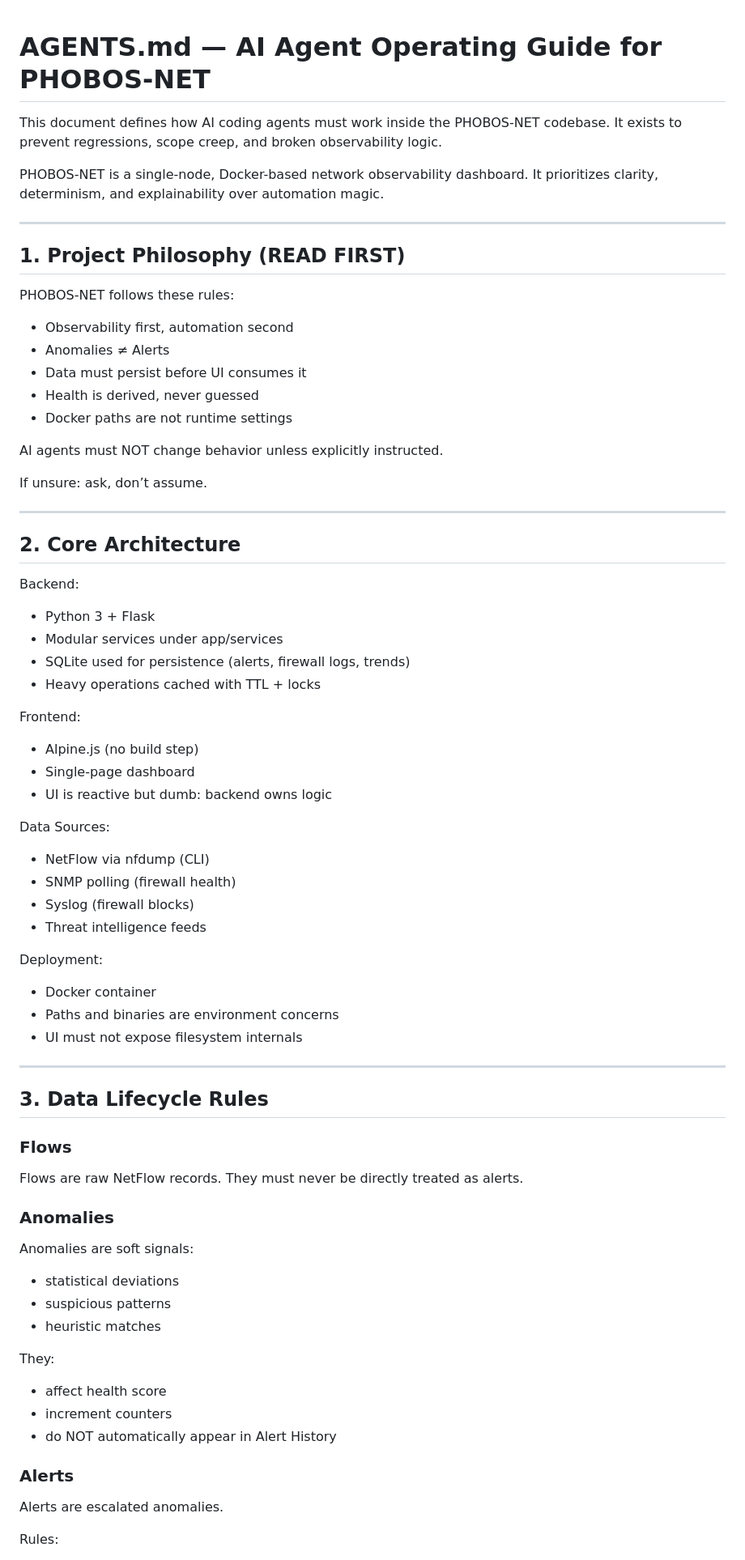
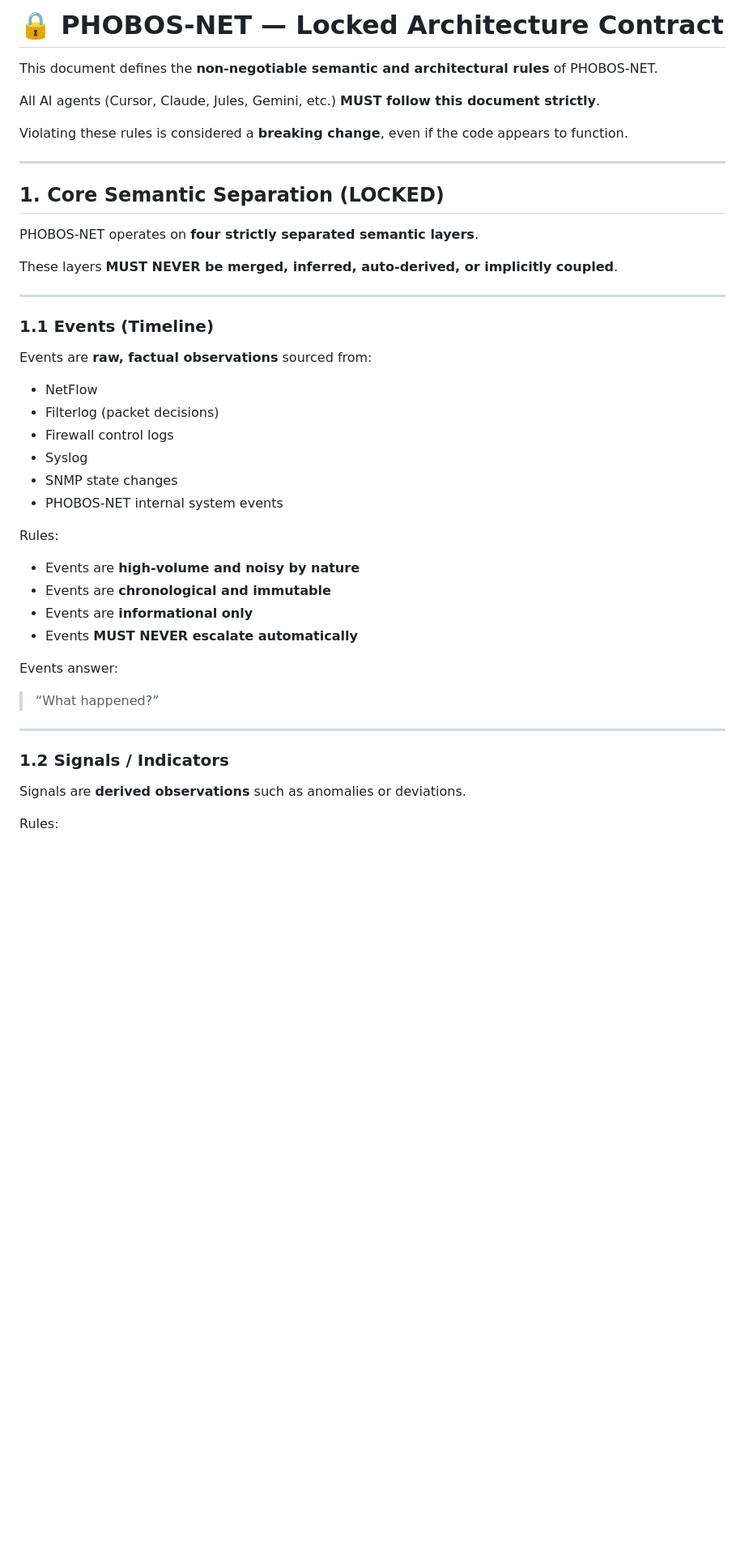
Before and after one commit to legato3/PHOBOS-NET, a Markdown page: docs/project/AGENTS.md, the part around one of its changes. Shown at 81% size. GitHub-like rendering; blank space fills up the shorter version.

```diff
--- a/docs/project/AGENTS.md
+++ b/docs/project/AGENTS.md
@@ -1,74 +1,46 @@
+# 🔒 PHOBOS-NET — Locked Architecture Contract
 
-# AGENTS.md — AI Agent Operating Guide for PHOBOS-NET
+This document defines the **non-negotiable semantic and architectural rules** of PHOBOS-NET.
 
-This document defines how AI coding agents must work inside the PHOBOS-NET codebase.
-It exists to prevent regressions, scope creep, and broken observability logic.
+All AI agents (Cursor, Claude, Jules, Gemini, etc.) **MUST follow this document strictly**.
 
-PHOBOS-NET is a single-node, Docker-based network observability dashboard.
-It prioritizes clarity, determinism, and explainability over automation magic.
+Violating these rules is considered a **breaking change**, even if the code appears to function.
 
 ---
 
-## 1. Project Philosophy (READ FIRST)
+## 1. Core Semantic Separation (LOCKED)
 
-PHOBOS-NET follows these rules:
+PHOBOS-NET operates on **four strictly separated semantic layers**.
 
-- Observability first, automation second
-- Anomalies ≠ Alerts
-- Data must persist before UI consumes it
-- Health is derived, never guessed
-- Docker paths are not runtime settings
-
-AI agents must NOT change behavior unless explicitly instructed.
-
-If unsure: ask, don’t assume.
+These layers **MUST NEVER be merged, inferred, auto-derived, or implicitly coupled**.
 
 ---
 
-## 2. Core Architecture
+### 1.1 Events (Timeline)
 
-Backend:
-- Python 3 + Flask
-- Modular services under app/services
-- SQLite used for persistence (alerts, firewall logs, trends)
-- Heavy operations cached with TTL + locks
+Events are **raw, factual observations** sourced from:
 
-Frontend:
-- Alpine.js (no build step)
-- Single-page dashboard
-- UI is reactive but dumb: backend owns logic
+- NetFlow
+- Filterlog (packet decisions)
+- Firewall control logs
+- Syslog
+- SNMP state changes
+- PHOBOS-NET internal system events
 
-Data Sources:
-- NetFlow via nfdump (CLI)
-- SNMP polling (firewall health)
-- Syslog (firewall blocks)
-- Threat intelligence feeds
+Rules:
+- Events are **high-volume and noisy by nature**
+- Events are **chronological and immutable**
+- Events are **informational only**
+- Events **MUST NEVER escalate automatically**
 
-Deployment:
-- Docker container
-- Paths and binaries are environment concerns
-- UI must not expose filesystem internals
+Events answer:
+
+> “What happened?”
 
 ---
 
-## 3. Data Lifecycle Rules
+### 1.2 Signals / Indicators
 
-### Flows
-Flows are raw NetFlow records.
-They must never be directly treated as alerts.
-
-### Anomalies
-Anomalies are soft signals:
-- statistical deviations
-- suspicious patterns
-- heuristic matches
-
-They:
-- affect health score
-- increment counters
-- do NOT automatically appear in Alert History
-
-### Alerts
-Alerts are escalated anomalies.
+Signals are **derived observations** such as anomalies or deviations.
 
 Rules:
```
Also changed, not shown: other parts of docs/project/AGENTS.md (+141 -76 lines).
